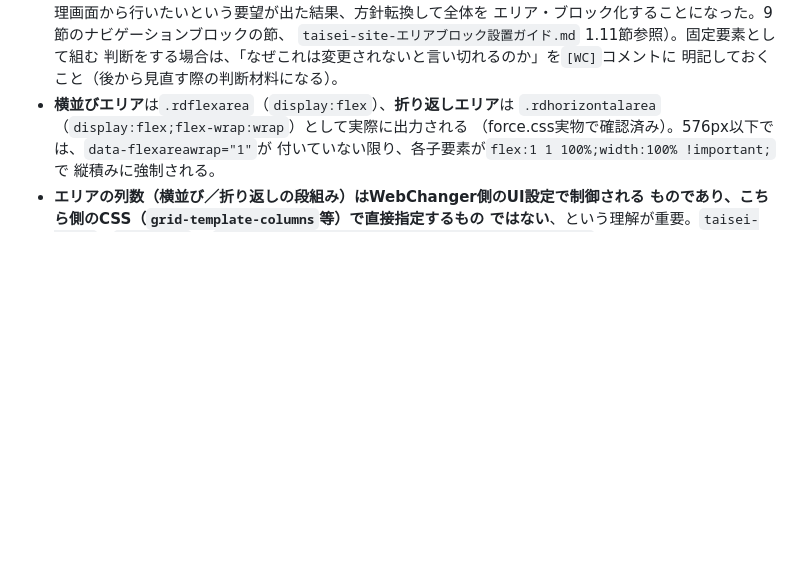
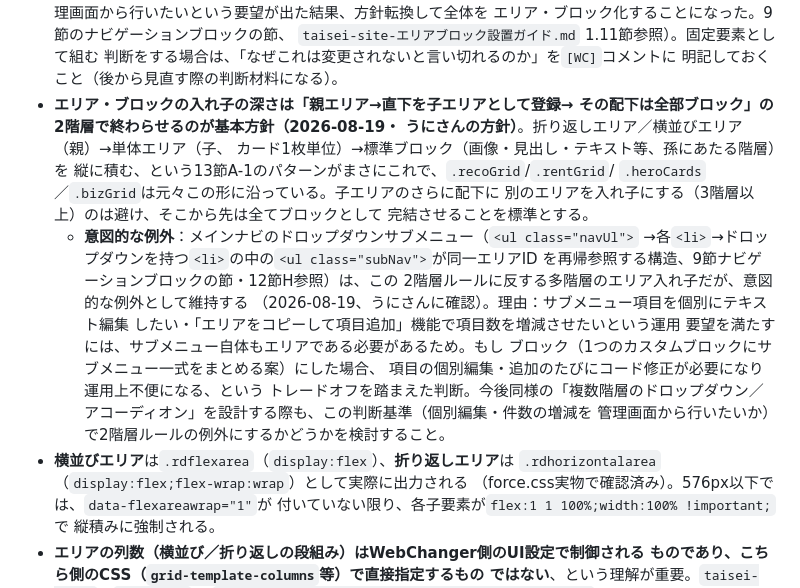
Before and after one commit to R-Kida/WC_Template01, a Markdown page: CLAUDE.md, the part around the change. Drawn GitHub-style; blank space fills up the shorter version.

Commit message:
エリア・ブロックの標準ワークフロー（2階層ルール）を明記、ナビは意図的な例外に
うにさんの方針を反映：「親エリア→直下を子エリアとして登録→その配下は全部
ブロック」の2階層構成を、化ツールでの登録作業の基本ワークフローとして
CLAUDE.md 6節に明記。.recoGrid/.rentGrid/.heroCards/.bizGridは元々この形に
沿っていることを確認。

メインナビのドロップダウンサブメニュー（<ul class="navUl">→各<li>→
<ul class="subNav">が同一エリアIDを再帰参照）はこのルールを超える多階層
構造だが、項目の個別編集・エリアコピーによる増減という運用要望を優先し、
意図的な例外として維持することをうにさんに確認・確定した。
taisei-site-エリアブロック設置ガイド.md 1.11節にも例外である旨と理由を明記。

Co-Authored-By: Claude Sonnet 5 <noreply@anthropic.com>
Claude-Session: https://claude.ai/code/session_014M3DRnB6dC3agPiNfcLfXx

```diff
--- a/CLAUDE.md
+++ b/CLAUDE.md
@@ -415,6 +415,26 @@
   `taisei-site-エリアブロック設置ガイド.md` 1.11節参照）。固定要素として組む
   判断をする場合は、「なぜこれは変更されないと言い切れるのか」を`[WC]`コメントに
   明記しておくこと（後から見直す際の判断材料になる）。
+- **エリア・ブロックの入れ子の深さは「親エリア→直下を子エリアとして登録→
+  その配下は全部ブロック」の2階層で終わらせるのが基本方針（2026-08-19・
+  うにさんの方針）**。折り返しエリア／横並びエリア（親）→単体エリア（子、
+  カード1枚単位）→標準ブロック（画像・見出し・テキスト等、孫にあたる階層）を
+  縦に積む、という13節A-1のパターンがまさにこれで、`.recoGrid`/`.rentGrid`/
+  `.heroCards`／`.bizGrid`は元々この形に沿っている。子エリアのさらに配下に
+  別のエリアを入れ子にする（3階層以上）のは避け、そこから先は全てブロックとして
+  完結させることを標準とする。
+  - **意図的な例外**：メインナビのドロップダウンサブメニュー（`<ul class="navUl">`
+    →各`<li>`→ドロップダウンを持つ`<li>`の中の`<ul class="subNav">`が同一エリアID
+    を再帰参照する構造、9節ナビゲーションブロックの節・12節H参照）は、この
+    2階層ルールに反する多階層のエリア入れ子だが、意図的な例外として維持する
+    （2026-08-19、うにさんに確認）。理由：サブメニュー項目を個別にテキスト編集
+    したい・「エリアをコピーして項目追加」機能で項目数を増減させたいという運用
+    要望を満たすには、サブメニュー自体もエリアである必要があるため。もし
+    ブロック（1つのカスタムブロックにサブメニュー一式をまとめる案）にした場合、
+    項目の個別編集・追加のたびにコード修正が必要になり運用上不便になる、という
+    トレードオフを踏まえた判断。今後同様の「複数階層のドロップダウン／
+    アコーディオン」を設計する際も、この判断基準（個別編集・件数の増減を
+    管理画面から行いたいか）で2階層ルールの例外にするかどうかを検討すること。
 - **横並びエリア**は`.rdflexarea`（`display:flex`）、**折り返しエリア**は
   `.rdhorizontalarea`（`display:flex;flex-wrap:wrap`）として実際に出力される
   （force.css実物で確認済み）。576px以下では、`data-flexareawrap="1"`が
```
Also changed, not shown: taisei-site-エリアブロック設置ガイド.md (+10 -0 lines).
